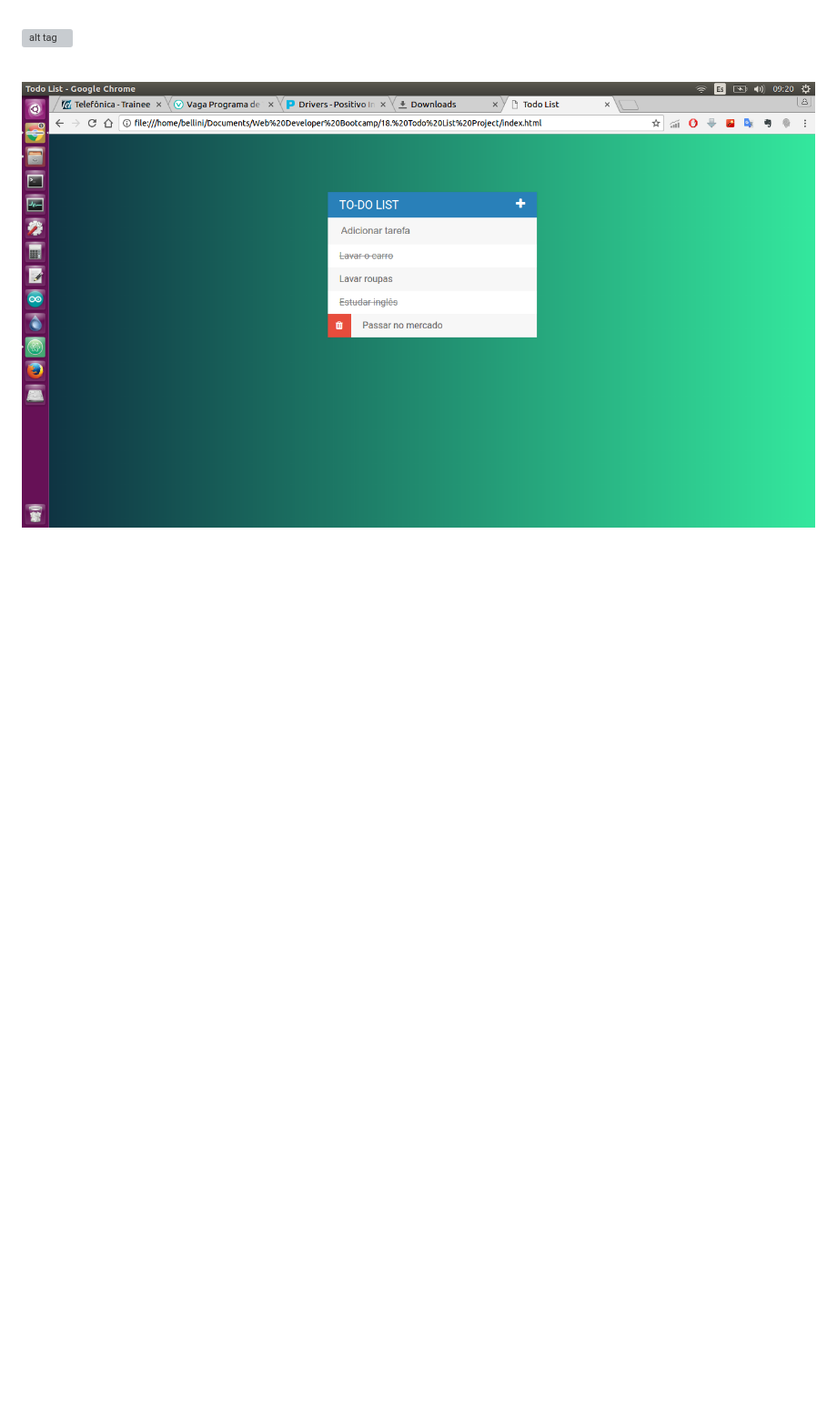
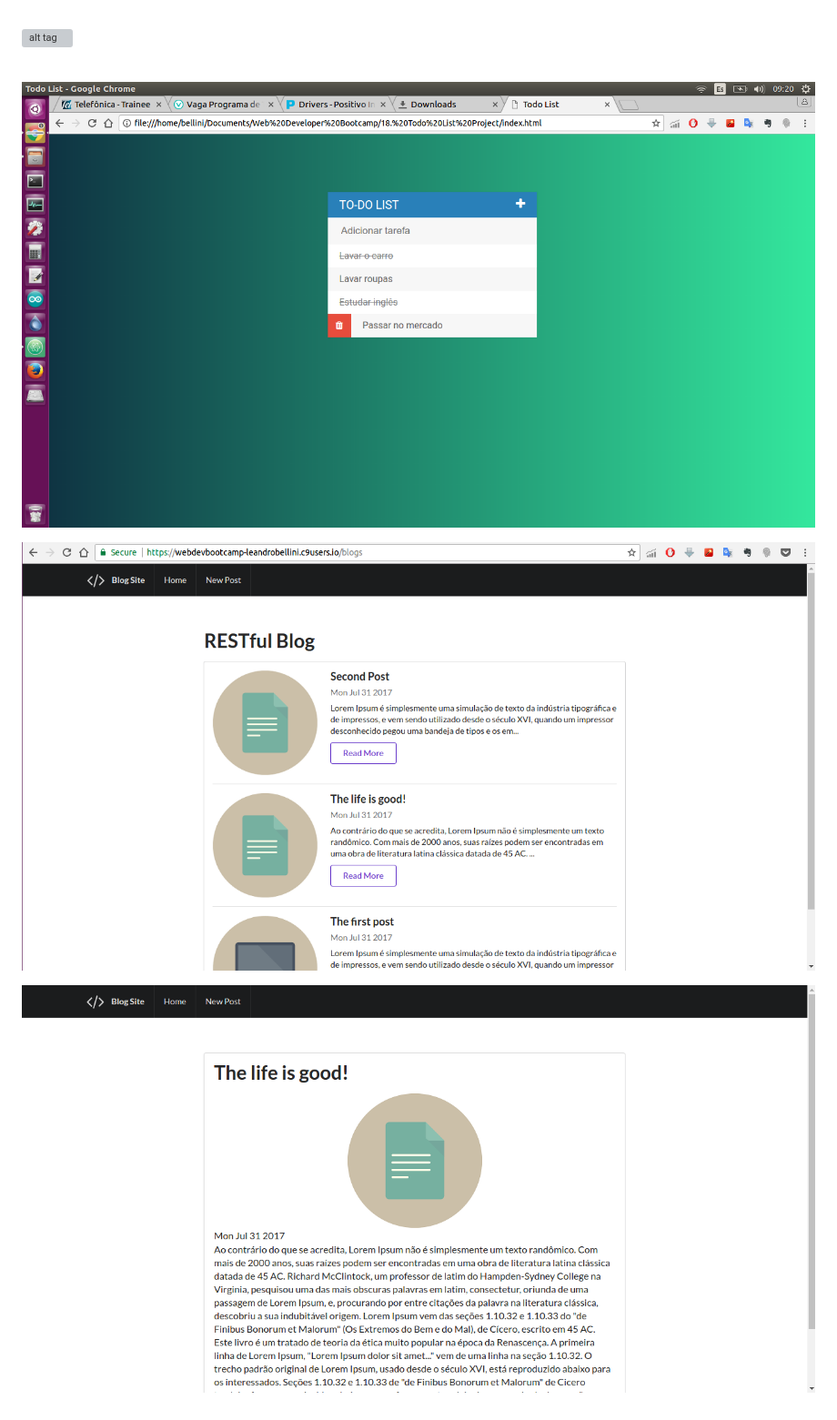
Before and after one commit to leandrobellini/Web-Developer-Bootcamp-Udemy, a Markdown page: README.md, the part around the change. Shown: that part at 91% size. Drawn GitHub-style; pictures changed too: 29. RESTful Routing/semantic-ui.png (added), 29. RESTful Routing/semantic-ui_BlogPost.png (added); blank space fills up the shorter version; grey boxes are pictures that could not be loaded.

Commit message:
RESTful and semantic-ui

```diff
--- a/README.md
+++ b/README.md
@@ -9,3 +9,7 @@
 <br>
 
 ![alt tag](https://raw.githubusercontent.com/leandrobellini/Web-Developer-Bootcamp-Udemy/master/18.%20Todo%20List%20Project/secreenshot.png)
+
+![alt tag](https://raw.githubusercontent.com/leandrobellini/Web-Developer-Bootcamp-Udemy/master/29.%20RESTful%20Routing/semantic-ui.png)
+
+![alt tag](https://raw.githubusercontent.com/leandrobellini/Web-Developer-Bootcamp-Udemy/master/29.%20RESTful%20Routing/semantic-ui_BlogPost.png)
```
Also changed, not shown: 3 other files.
